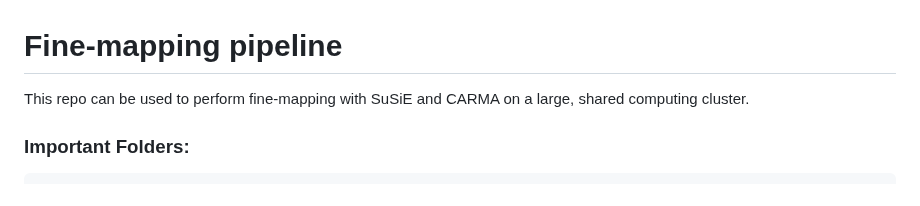
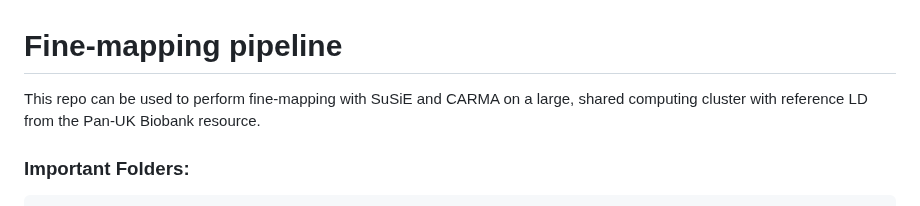
Before and after one commit to tjsinghlab/finemapping_cluster, a Markdown page: README.md, the part around the change. Drawn GitHub-style.

```diff
--- a/README.md
+++ b/README.md
@@ -1,6 +1,6 @@
 # Fine-mapping pipeline
 
-This repo can be used to perform fine-mapping with SuSiE and CARMA on a large, shared computing cluster.
+This repo can be used to perform fine-mapping with SuSiE and CARMA on a large, shared computing cluster with reference LD from the Pan-UK Biobank resource.
 
 ### Important Folders:
 	•	src: Contains scripts for running the pipeline.
```
